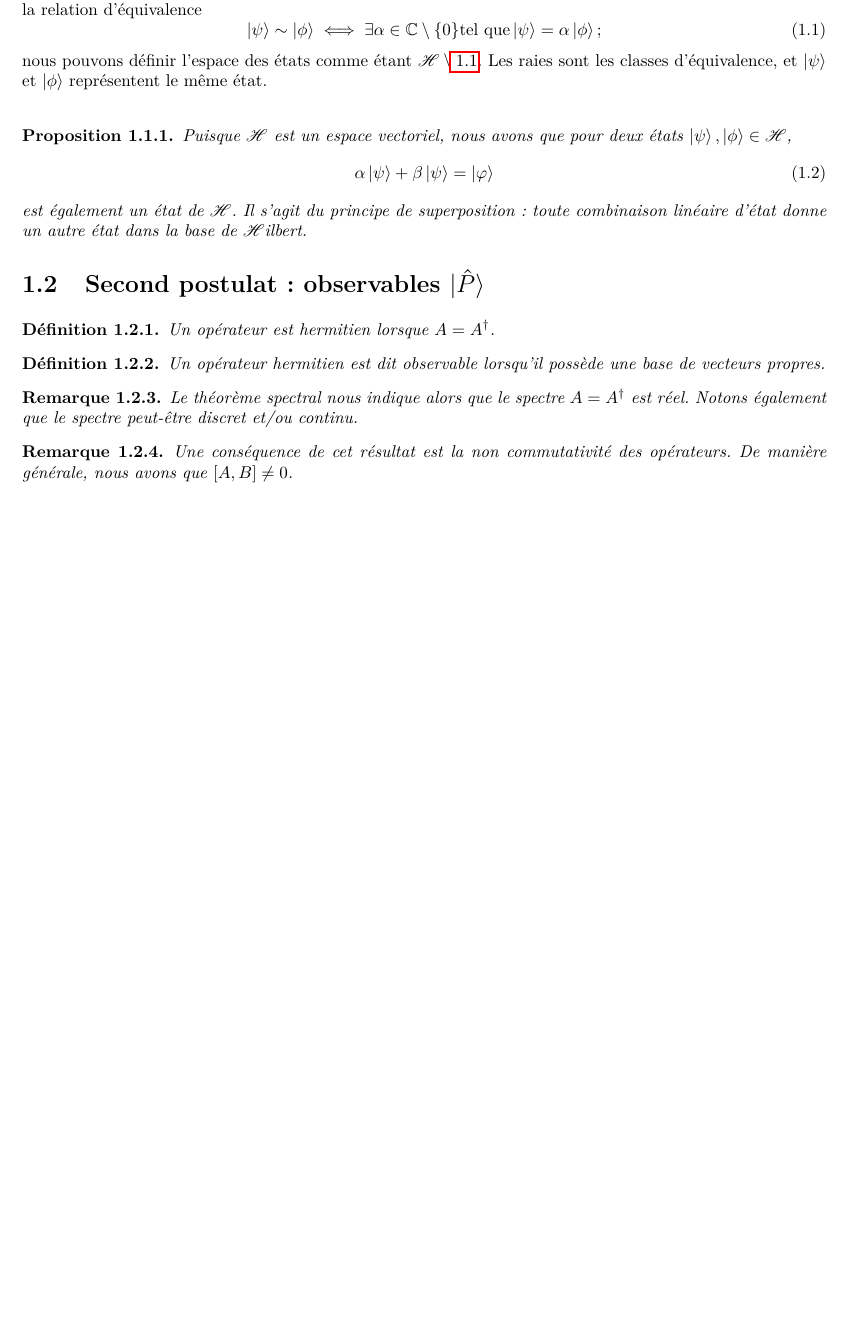
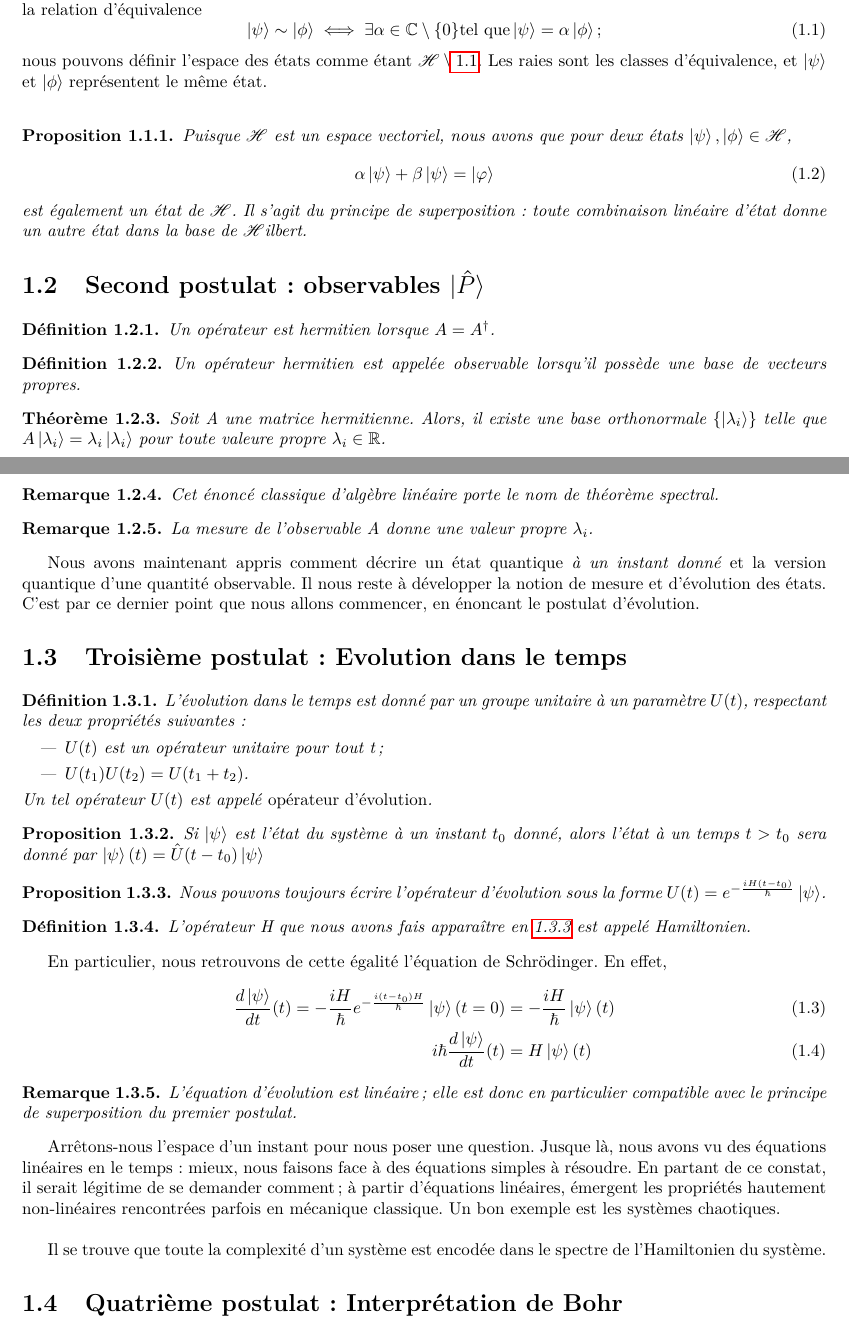
Before and after one commit to jmoeil/PHYS-F302-Q1, a LaTeX document (notesdecours.tex): part of page 4 of 4 before the commit and two parts of pages 4 and 5 of 5 after it, the two joined at a grey line, cut so that both start at the same text, the shorter picture padded with empty space. Compiled offline with pdfLaTeX.

Commit message:
Ajout postulat 4 + edit

```diff
--- a/notesdecours.tex
+++ b/notesdecours.tex
@@ -43,7 +43,7 @@
 \titlespacing*{\paragraph}
 {0pt}{3.25ex plus 1ex minus .2ex}{1.5ex plus .2ex}
 
-\title{\textbf{PHYS-F302 - Mécanique Quantique} \\ \textit{Basé sur le cours théorique de Prof. $\href{mailto:frank.ferrari@ulb.be}{\text{Frank Ferrari}}$}}
+\title{\textbf{PHYS-F302 - Mécanique Quantique} \\ \textit{Basé sur le cours magistral de Prof. $\href{mailto:frank.ferrari@ulb.be}{\text{Frank Ferrari}}$}}
 \author{$\href{mailto:juian.moeil@ulb.be}{\text{Moeil Juian}}$}
 \date{\textbf{Année académique 2021-2022}}
 
@@ -125,16 +132,65 @@ nous pouvons définir l'espace des états comme étant $\mathcal{H}\setminus\ref
 \end{definition}
 
 \begin{definition}
-    Un opérateur hermitien est dit observable lorsqu'il possède une base de vecteurs propres.
+    Un opérateur hermitien est appelée observable lorsqu'il possède une base de vecteurs propres.
 \end{definition}
 
+\begin{theorem}
+    Soit A une matrice hermitienne. Alors, il existe une base orthonormale $\{\ket{\lambda_i}\}$ telle que $A\ket{\lambda_i}=\lambda_i\ket{\lambda_i}$ pour toute valeure propre $\lambda_i\in\mathbb{R}$.
+\end{theorem}
+
 \begin{remark}
-    Le théorème spectral nous indique alors que le spectre $A=A^\dagger$ est réel. Notons également que le spectre peut-être discret et/ou continu.
+    Cet énoncé classique d'algèbre linéaire porte le nom de théorème spectral.
 \end{remark}
 
 \begin{remark}
-    Une conséquence de cet résultat est la non commutativité des opérateurs. De manière générale, nous avons que $[A,B] \neq 0$.
+    La mesure de l'observable A donne une valeur propre $\lambda_i$.
 \end{remark}
+
+Nous avons maintenant appris comment décrire un état quantique \textit{à un instant donné} et la version quantique d'une quantité observable. Il nous reste à développer la notion de mesure et d'évolution des états. C'est par ce dernier point que nous allons commencer, en énoncant le postulat d'évolution.
+
+\section{Troisième postulat: Evolution dans le temps}
+
+\begin{definition}
+    L'évolution dans le temps est donné par un groupe unitaire à un paramètre $U(t)$, respectant les deux propriétés suivantes:
+    \begin{itemize}
+        \item $U(t)$ est un opérateur unitaire pour tout t ;
+        \item $U(t_1)U(t_2)=U(t_1+t_2)$.
+    \end{itemize}
+    Un tel opérateur $U(t)$ est appelé \emph{opérateur d'évolution}.
+\end{definition}
+
+\begin{Property}
+    Si $\ket{\psi}$ est l'état du système à un instant $t_0$ donné, alors l'état à un temps $t>t_0$ sera donné par
+    \begin{math}
+        \ket{\psi}(t) = \hat{U}(t-t_0)\ket{\psi}
+    \end{math}
+\end{Property}
+
+\begin{Property}
+    \label{Operateur d'evolution}
+    Nous pouvons toujours écrire l'opérateur d'évolution sous la forme $U(t) = e^{-\frac{iH(t-t_0)}{\hbar}}\ket{\psi}$.
+\end{Property}
+
+\begin{definition}
+    L'opérateur H que nous avons fais apparaître en \ref{Operateur d'evolution} est appelé Hamiltonien.
+\end{definition}
+
+En particulier, nous retrouvons de cette égalité l'équation de Schrödinger. En effet,
+\begin{align}
+    \frac{d\ket{\psi}}{dt} (t)= -\frac{iH}{\hbar}e^{-\frac{i(t-t_0)H}{\hbar}}\ket{\psi}(t=0) &= -\frac{iH}{\hbar}\ket{\psi}(t)\\
+    i\hbar\frac{d\ket{\psi}}{dt} (t) &= H\ket{\psi}(t) \label{Schrodinger}
+\end{align}
+
+\begin{remark}
+    L'équation d'évolution est linéaire ; elle est donc en particulier compatible avec le principe de superposition du premier postulat.
+\end{remark}
+
+Arrêtons-nous l'espace d'un instant pour nous poser une question. Jusque là, nous avons vu des équations linéaires en le temps: mieux, nous faisons face à des équations simples à résoudre. En partant de ce constat, il serait légitime de se demander comment; à partir d'équations linéaires, émergent les propriétés hautement non-linéaires rencontrées parfois en mécanique classique. Un bon exemple est les systèmes chaotiques.\\
+
+Il se trouve que toute la complexité d'un système est encodée dans le spectre de l'Hamiltonien du système.
+
+\section{Quatrième postulat: Interprétation de Bohr}
 
 
 
```
Also changed, not shown: notesdecours.tex (7 more changed lines).
